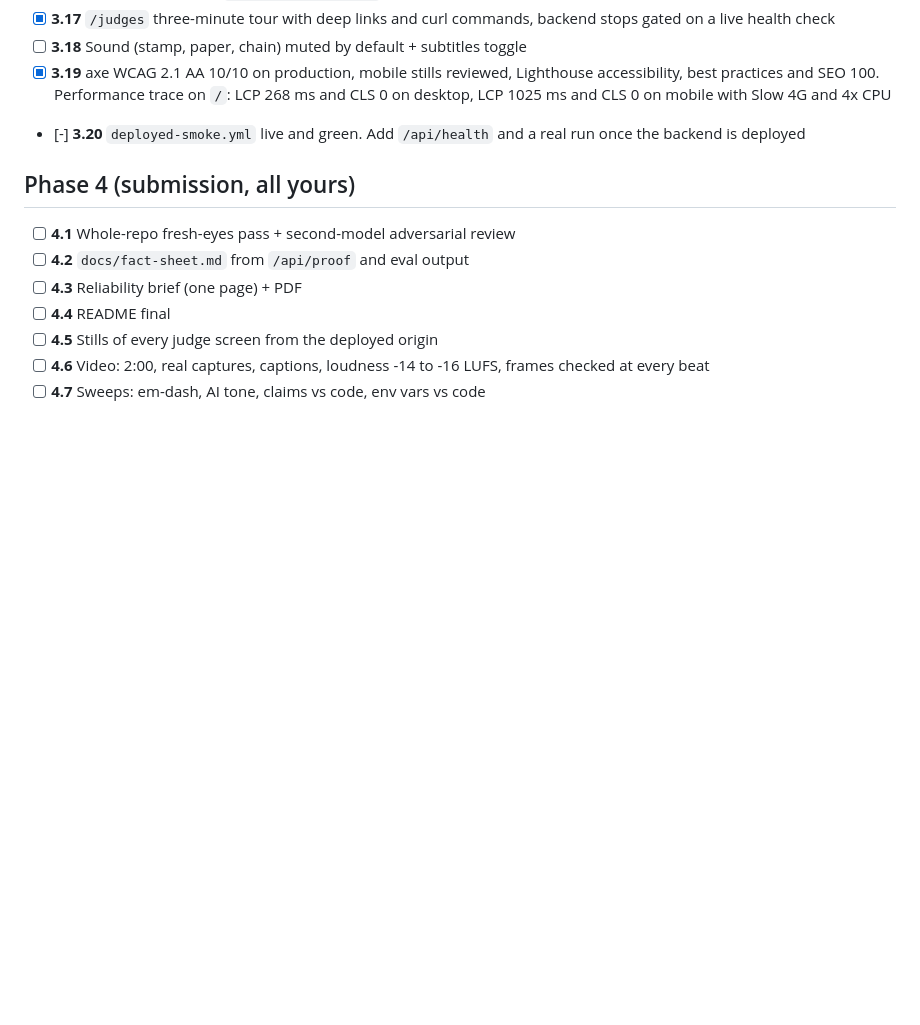
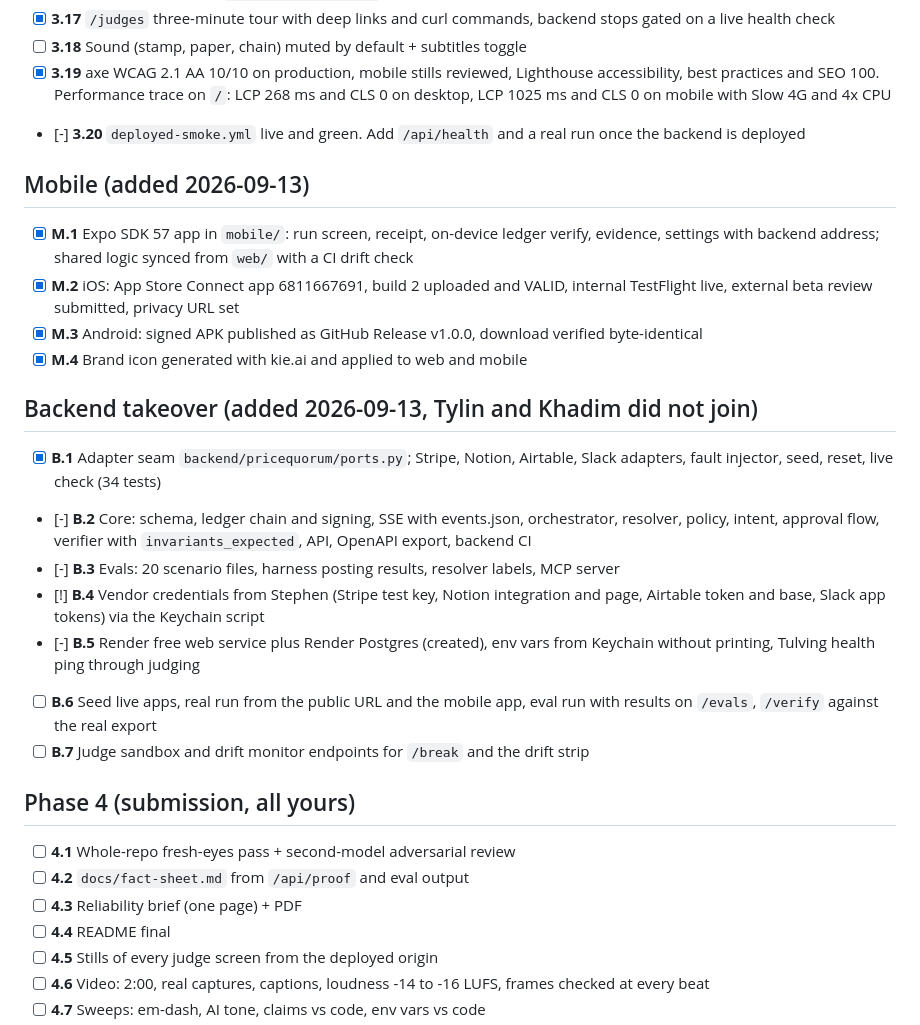
Before and after one commit to StephenSook/pricequorum, a Markdown page: STEPHEN_TASKS.md, the part around the change. Rendered like a GitHub page; blank space fills up the shorter version.

Commit message:
status: record the mobile ship and the backend takeover in Stephen's task view
Co-Authored-By: Claude Opus 5 (1M context) <noreply@anthropic.com>
Claude-Session: https://claude.ai/code/session_01AGaTt3JzxissnM54FJ6z4r

```diff
--- a/STEPHEN_TASKS.md
+++ b/STEPHEN_TASKS.md
@@ -51,6 +51,23 @@ Deadline: **7:00 PM ET submission**, confirmation verified by 6:55 ET.
 - [x] **3.19** axe WCAG 2.1 AA 10/10 on production, mobile stills reviewed, Lighthouse accessibility, best practices and SEO 100. Performance trace on `/`: LCP 268 ms and CLS 0 on desktop, LCP 1025 ms and CLS 0 on mobile with Slow 4G and 4x CPU
 - [-] **3.20** `deployed-smoke.yml` live and green. Add `/api/health` and a real run once the backend is deployed
 
+## Mobile (added 2026-09-13)
+
+- [x] **M.1** Expo SDK 57 app in `mobile/`: run screen, receipt, on-device ledger verify, evidence, settings with backend address; shared logic synced from `web/` with a CI drift check
+- [x] **M.2** iOS: App Store Connect app 6811667691, build 2 uploaded and VALID, internal TestFlight live, external beta review submitted, privacy URL set
+- [x] **M.3** Android: signed APK published as GitHub Release v1.0.0, download verified byte-identical
+- [x] **M.4** Brand icon generated with kie.ai and applied to web and mobile
+
+## Backend takeover (added 2026-09-13, Tylin and Khadim did not join)
+
+- [x] **B.1** Adapter seam `backend/pricequorum/ports.py`; Stripe, Notion, Airtable, Slack adapters, fault injector, seed, reset, live check (34 tests)
+- [-] **B.2** Core: schema, ledger chain and signing, SSE with events.json, orchestrator, resolver, policy, intent, approval flow, verifier with `invariants_expected`, API, OpenAPI export, backend CI
+- [-] **B.3** Evals: 20 scenario files, harness posting results, resolver labels, MCP server
+- [!] **B.4** Vendor credentials from Stephen (Stripe test key, Notion integration and page, Airtable token and base, Slack app tokens) via the Keychain script
+- [-] **B.5** Render free web service plus Render Postgres (created), env vars from Keychain without printing, Tulving health ping through judging
+- [ ] **B.6** Seed live apps, real run from the public URL and the mobile app, eval run with results on `/evals`, `/verify` against the real export
+- [ ] **B.7** Judge sandbox and drift monitor endpoints for `/break` and the drift strip
+
 ## Phase 4 (submission, all yours)
 
 - [ ] **4.1** Whole-repo fresh-eyes pass + second-model adversarial review
```
